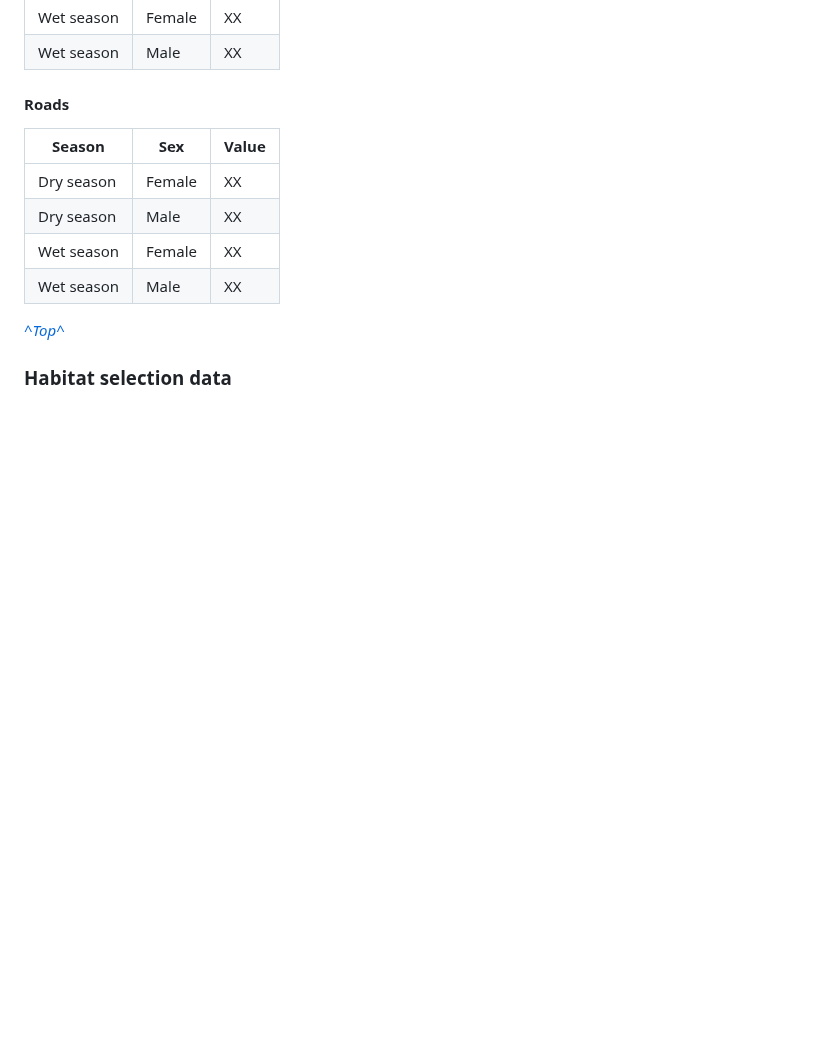
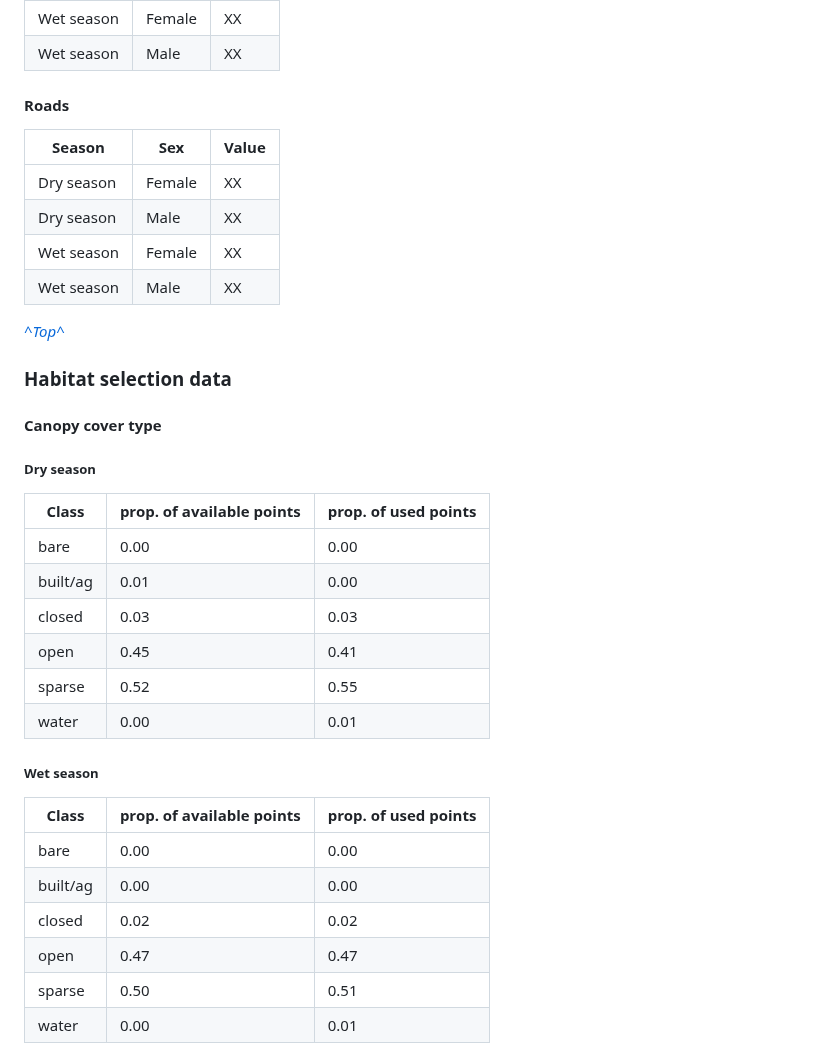
Before and after one commit to margaret-swift/kaza-ele, a Markdown page: README.md, the part around one of its changes. Rendered like a GitHub page; blank space fills up the shorter version.

```diff
--- a/README.md
+++ b/README.md
@@ -192,3 +192,25 @@ _[^Top^](#kaza-elephant-behavior-modeling-project)_
 
 ### Habitat selection data
 
+#### Canopy cover type
+
+##### Dry season
+| Class | prop. of available points | prop. of used points |
+|-------| --------------------- | ---------------- |
+|bare     |0.00 | 0.00  |
+|built/ag |0.01 |  0.00 |
+| closed  |0.03 |  0.03 |
+|   open  |0.45 |  0.41 |
+| sparse  |0.52 |  0.55 |
+|  water  |0.00 |  0.01 |
+
+##### Wet season
+| Class | prop. of available points | prop. of used points |
+|-------| --------------------- | ---------------- |
+|   bare|  0.00| 0.00|
+|built/ag| 0.00| 0.00|
+| closed|  0.02| 0.02|
+|   open|  0.47| 0.47|
+| sparse|  0.50| 0.51|
+|water|    0.00| 0.01|
+
```
Also changed, not shown: other parts of README.md (+39 -25 lines).
